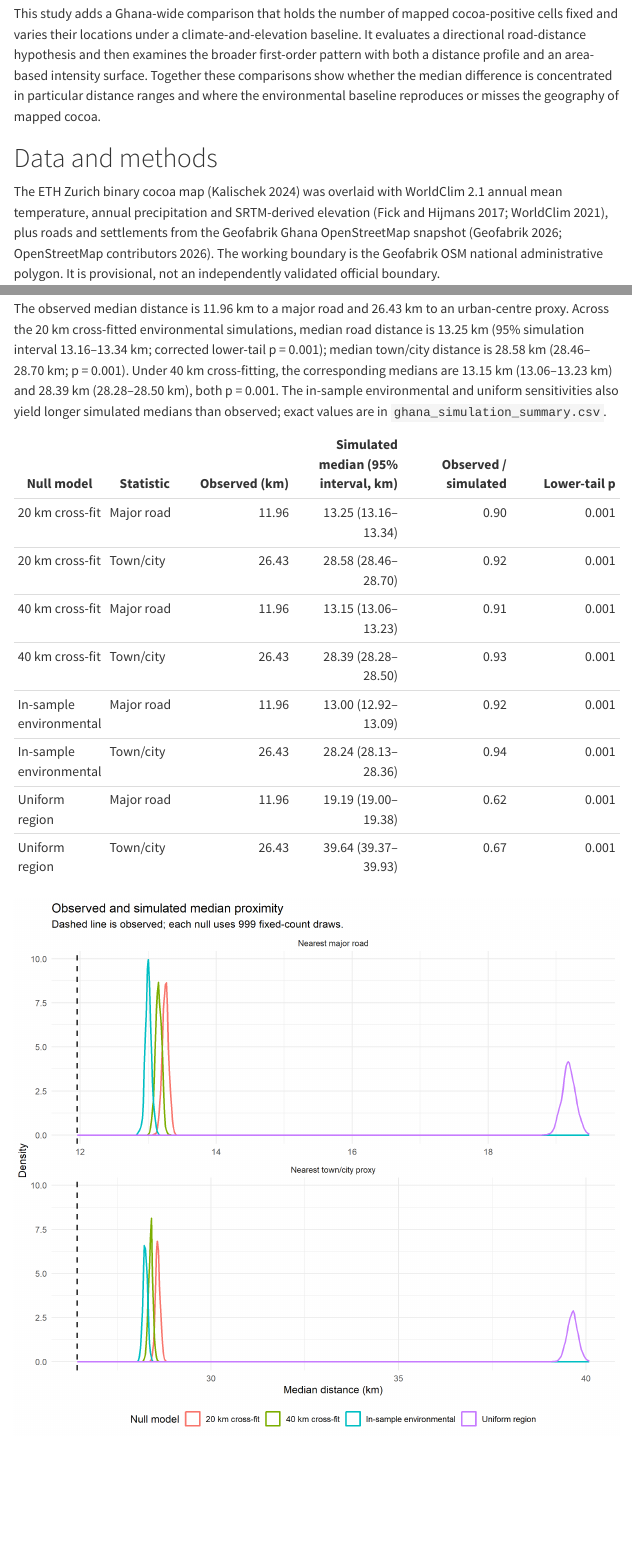
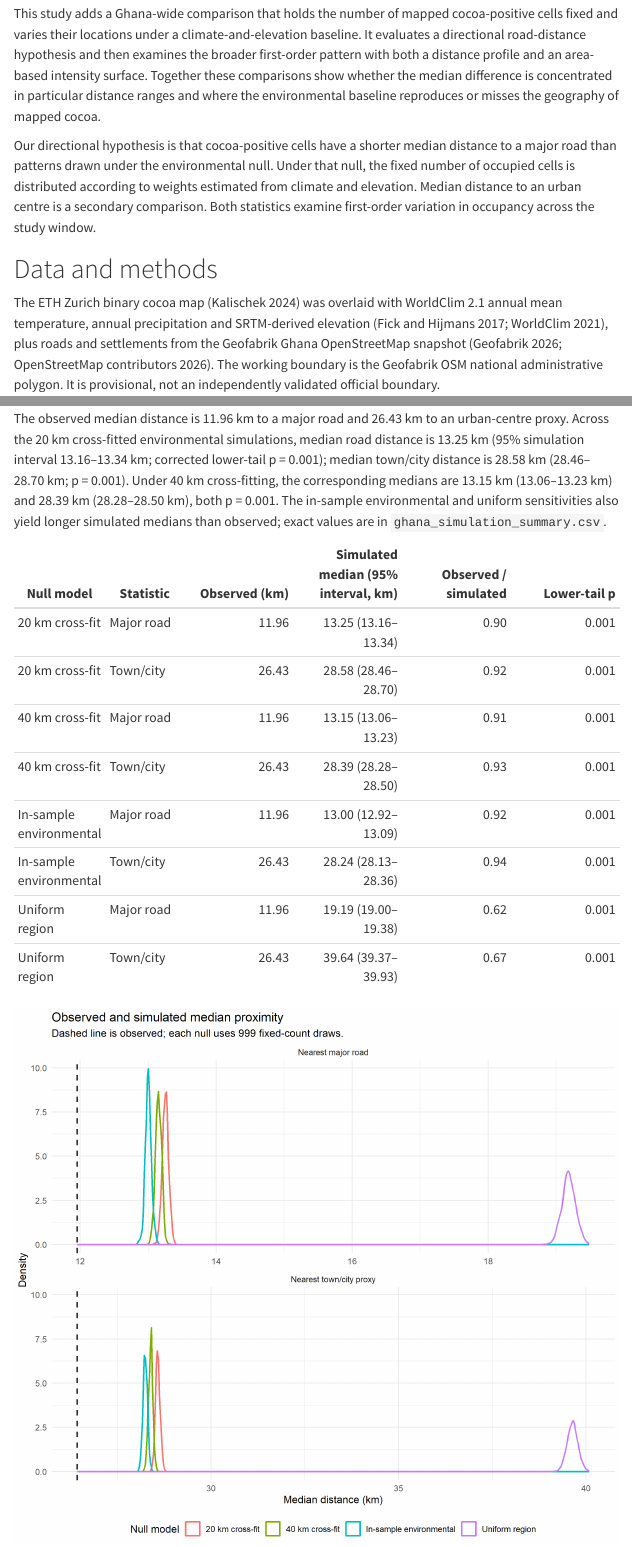
Before and after one commit to LuisaStu/GIS_Cocoa, a Quarto document (manuscript/manuscript.qmd): the page in a window 1100 px wide, from 2390 px down, and a second part further down, joined at a grey line. Rendered offline with R 4.5, knitr and Pandoc in place of Quarto, with nearby package versions; menus at the side of the page are left out.

Commit message:
Document final project requirements and configure Quarto manuscript

```diff
--- a/manuscript/_quarto.yml
+++ b/manuscript/_quarto.yml
@@ -1,6 +1,10 @@
 project:
+  type: manuscript
   title: "Cocoa Farming and Access to Markets in Ghana"
   output-dir: ../outputs
+
+manuscript:
+  article: manuscript.qmd
 
 format:
   html:
--- a/manuscript/manuscript.qmd
+++ b/manuscript/manuscript.qmd
@@ -25,6 +25,8 @@ Evidence from Ghana links transportation infrastructure to agricultural markets
 @kalischek2023cocoa used satellite imagery and a high-resolution cocoa map to study cocoa expansion and forest loss in Ghana and Côte d'Ivoire. That map gives the present study a consistent spatial record of classified cocoa at a scale that can be compared with roads and settlements nationwide. Aggregation to a 1 km grid makes the environmental and accessibility layers comparable, although the unit represents presence somewhere in the cell and carries no direct information on the size of an individual farm, its production or its buyer.
 
 This study adds a Ghana-wide comparison that holds the number of mapped cocoa-positive cells fixed and varies their locations under a climate-and-elevation baseline. It evaluates a directional road-distance hypothesis and then examines the broader first-order pattern with both a distance profile and an area-based intensity surface. Together these comparisons show whether the median difference is concentrated in particular distance ranges and where the environmental baseline reproduces or misses the geography of mapped cocoa.
+
+Our directional hypothesis is that cocoa-positive cells have a shorter median distance to a major road than patterns drawn under the environmental null. Under that null, the fixed number of occupied cells is distributed according to weights estimated from climate and elevation. Median distance to an urban centre is a secondary comparison. Both statistics examine first-order variation in occupancy across the study window.
 
 # Data and methods
 
```
Also changed, not shown: README.md, 1 other file.
